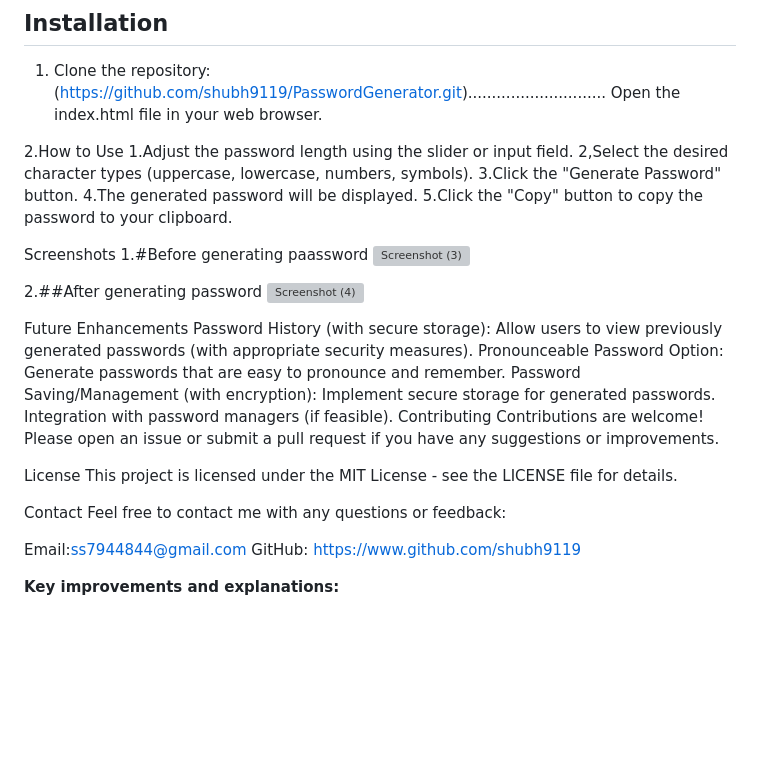
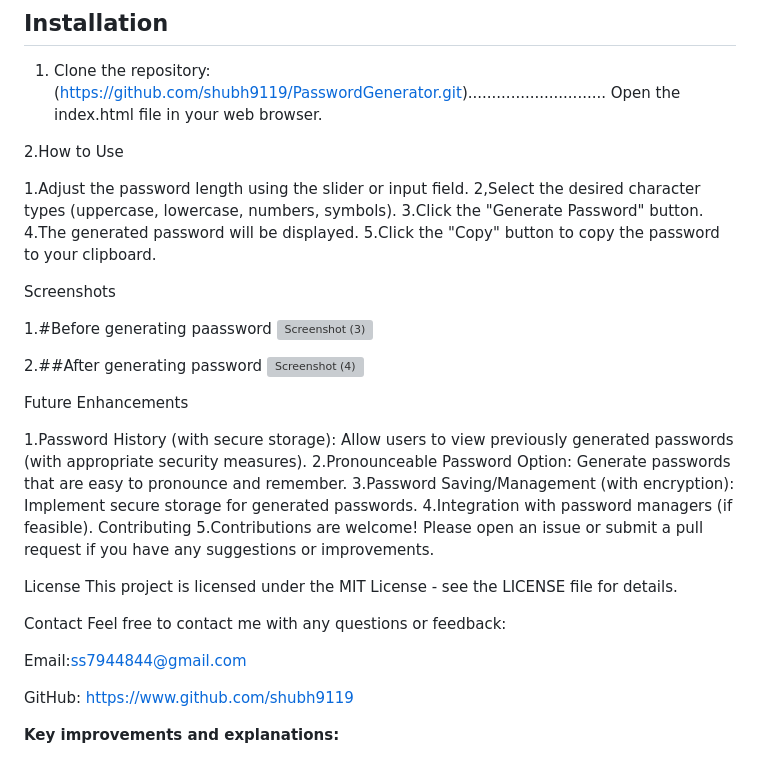
Before and after one commit to shubh9119/PasswordGenerator, a Markdown page: README.md, the part around the change. GitHub-like rendering; blank space fills up the shorter version; grey boxes are pictures that could not be loaded.

```diff
--- a/README.md
+++ b/README.md
@@ -42,6 +42,7 @@ In today's digital landscape, strong and unique passwords are paramount.  This p
    Open the index.html file in your web browser.
 
 2.How to Use
+
 1.Adjust the password length using the slider or input field.
 2,Select the desired character types (uppercase, lowercase, numbers, symbols).
 3.Click the "Generate Password" button.
@@ -49,6 +50,7 @@ In today's digital landscape, strong and unique passwords are paramount.  This p
 5.Click the "Copy" button to copy the password to your clipboard.
 
 Screenshots
+
 1.#Before generating paassword
 ![Screenshot (3)](https://github.com/user-attachments/assets/7898fe3c-9c2a-487d-85d1-d97a417b30dc)
 
@@ -59,12 +61,13 @@ Screenshots
 
 
 Future Enhancements
-Password History (with secure storage): Allow users to view previously generated passwords (with appropriate security measures).
-Pronounceable Password Option: Generate passwords that are easy to pronounce and remember.
-Password Saving/Management (with encryption): Implement secure storage for generated passwords.
-Integration with password managers (if feasible).
+
+1.Password History (with secure storage): Allow users to view previously generated passwords (with appropriate security measures).
+2.Pronounceable Password Option: Generate passwords that are easy to pronounce and remember.
+3.Password Saving/Management (with encryption): Implement secure storage for generated passwords.
+4.Integration with password managers (if feasible).
 Contributing
-Contributions are welcome!  Please open an issue or submit a pull request if you have any suggestions or improvements.
+5.Contributions are welcome!  Please open an issue or submit a pull request if you have any suggestions or improvements.
 
 License
 This project is licensed under the MIT License - see the LICENSE file for details.
@@ -73,6 +76,7 @@ Contact
 Feel free to contact me with any questions or feedback:
 
 Email:ss7944844@gmail.com
+
 GitHub: https://www.github.com/shubh9119
 
 **Key improvements and explanations:**
```
